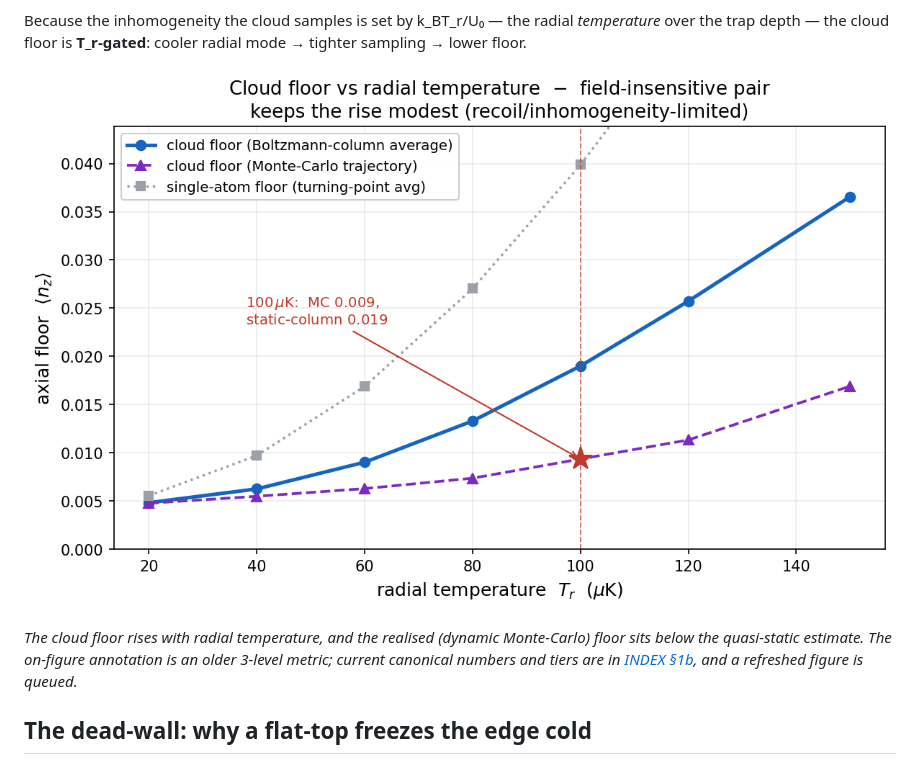
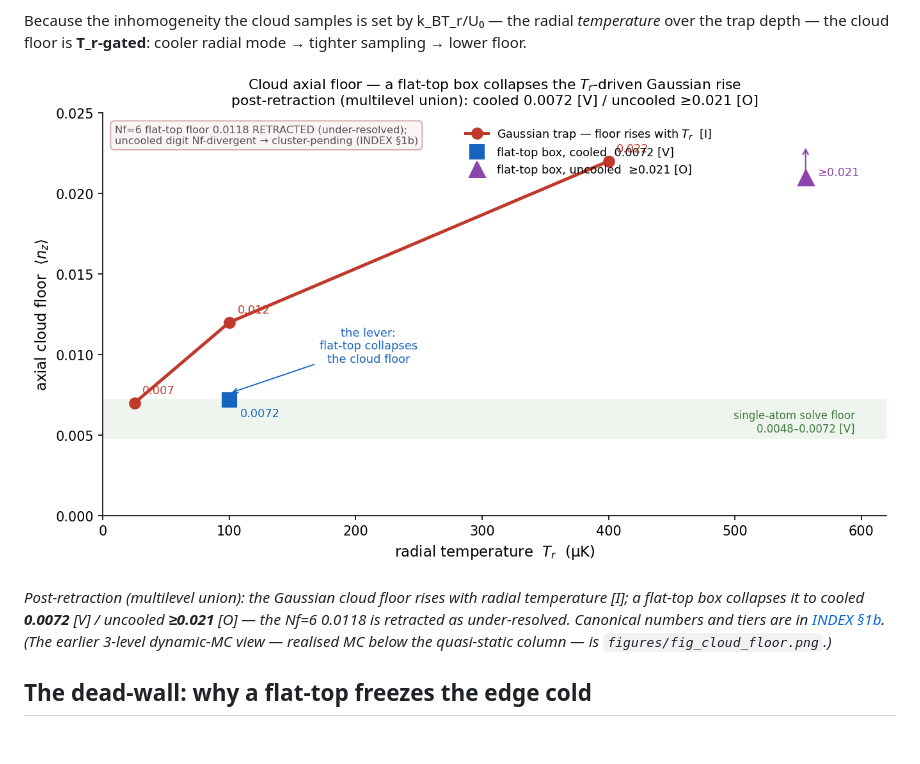
Before and after one commit to MichelangeloDondi/EIT-in-fiber-cooling, a Markdown page: docs/guide/06_cloud_floor_and_deadwall.md, the part around the change. Drawn GitHub-style; pictures changed too: figures/fig_cloud_floor_multilevel.png (added); blank space fills up the shorter version.

```diff
--- a/docs/guide/06_cloud_floor_and_deadwall.md
+++ b/docs/guide/06_cloud_floor_and_deadwall.md
@@ -20,11 +20,12 @@ scaling laws (with s(r) = exp(−2r²/w²)) are:
 Because the inhomogeneity the cloud samples is set by k_BT_r/U₀ — the radial *temperature* over the trap
 depth — the cloud floor is **T_r-gated**: cooler radial mode → tighter sampling → lower floor.
 
-![Cloud floor vs radial temperature (MC sits below the quasi-static column)](../../figures/fig_cloud_floor.png)
+![Cloud axial floor — a flat-top box collapses the T_r-driven Gaussian rise (multilevel union)](../../figures/fig_cloud_floor_multilevel.png)
 
-*The cloud floor rises with radial temperature, and the realised (dynamic Monte-Carlo) floor sits below
-the quasi-static estimate. The on-figure annotation is an older 3-level metric; current canonical
-numbers and tiers are in [INDEX §1b](../../INDEX.md), and a refreshed figure is queued.*
+*Post-retraction (multilevel union): the Gaussian cloud floor rises with radial temperature [I]; a
+flat-top box collapses it to cooled **0.0072** [V] / uncooled **≥0.021** [O] — the Nf=6 0.0118 is
+retracted as under-resolved. Canonical numbers and tiers are in [INDEX §1b](../../INDEX.md). (The earlier
+3-level dynamic-MC view — realised MC below the quasi-static column — is `figures/fig_cloud_floor.png`.)*
 
 ## The dead-wall: why a flat-top freezes the edge cold
 
```
Also changed, not shown: docs/clock_EIT_consolidated.md (+3 -1 lines), 1 other file.
